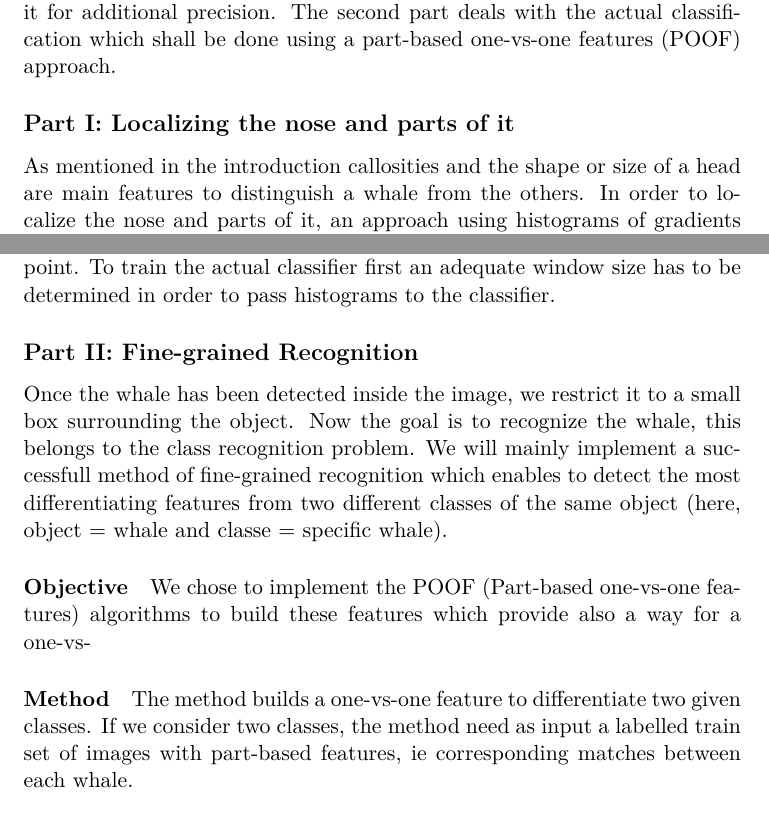
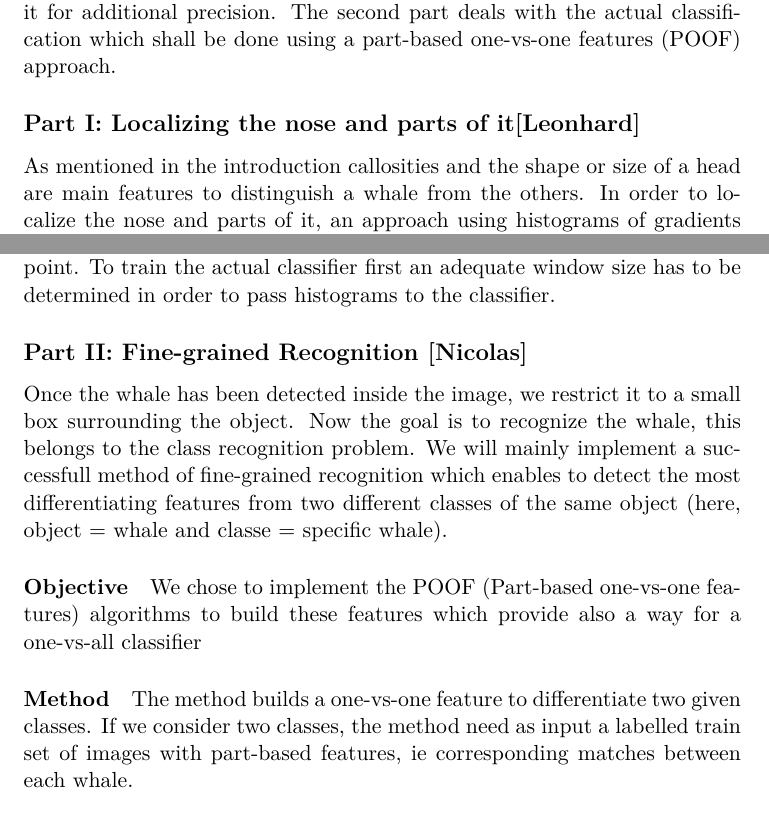
Before and after one commit to nicodri/Project_cs283, a LaTeX document (proposal/proposal.tex): two parts of pages 3 and 4 of 10, joined at a grey line, cut so that both start at the same text. Compiled offline with pdfLaTeX.

```diff
--- a/proposal/proposal.tex
+++ b/proposal/proposal.tex
@@ -62,7 +62,7 @@
 
 \section*{Implementation}
 In order to classify a whale, we split the work in two parts. The first part consists of localizing the nose, its parts and extracting a feature vector from it for additional precision. The second part deals with the actual classification which shall be done using a part-based one-vs-one features (POOF) approach.
-\subsection*{Part I: Localizing the nose and parts of it}
+\subsection*{Part I: Localizing the nose and parts of it[Leonhard]}
 As mentioned in the introduction callosities and the shape or size of a head are main features to distinguish a whale from the others. In order to localize the nose and parts of it, an approach using histograms of gradients as described in \citep{dalal2005histograms}
 %\url{http://lear.inrialpes.fr/people/triggs/pubs/Dalal-cvpr05.pdf}
 shall be implemented. Histograms of Oriented Gradients (HOG) is a method proposed by Dalal \& Triggs in 2005 which has been used previously to detect humans in images.
@@ -80,12 +80,12 @@
 \\
 To compute the gradient histograms as a first start VLFeat (\url{http://www.vlfeat.org/}) shall be used. For the SVM MATLAB's onboard implementation of the Statistics \& Machine Learning Toolbox shall be used as a starting point. To train the actual classifier first an adequate window size has to be determined in order to pass histograms to the classifier.
 
-\subsection*{Part II: Fine-grained Recognition}
+\subsection*{Part II: Fine-grained Recognition [Nicolas]}
 Once the whale has been detected inside the image, we restrict it to a small box surrounding the object. Now the goal is to recognize the whale, this belongs to the class recognition problem. We will mainly implement a successfull method of fine-grained recognition which enables to detect the most differentiating features from two different classes of the same object (here, object = whale and classe = specific whale).
 
 \paragraph{Objective}
 
-We chose to implement the POOF (Part-based one-vs-one features) algorithms to build these features which provide also a way for a one-vs-
+We chose to implement the POOF (Part-based one-vs-one features) algorithms to build these features which provide also a way for a one-vs-all classifier
 
 \paragraph{Method}
 
```
